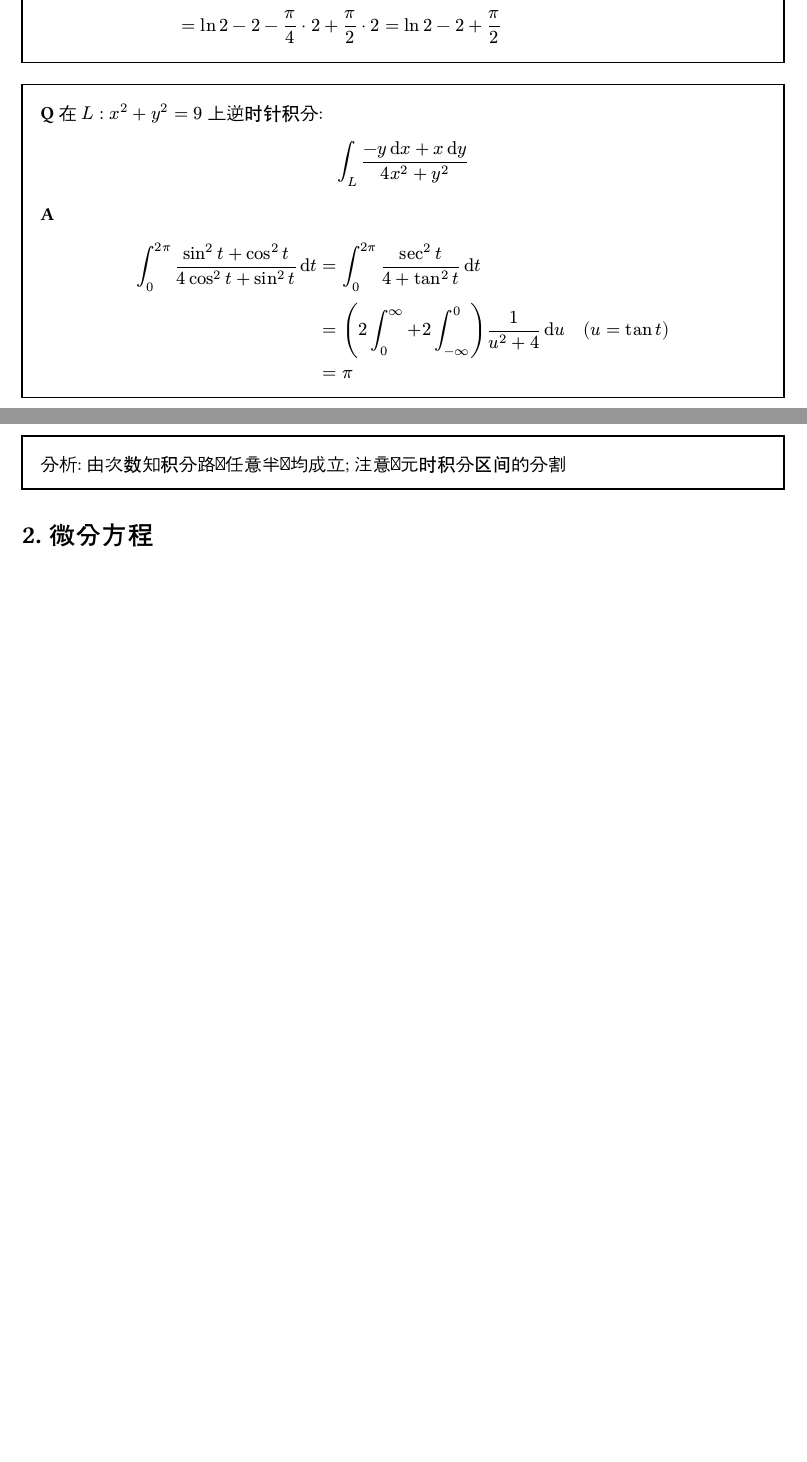
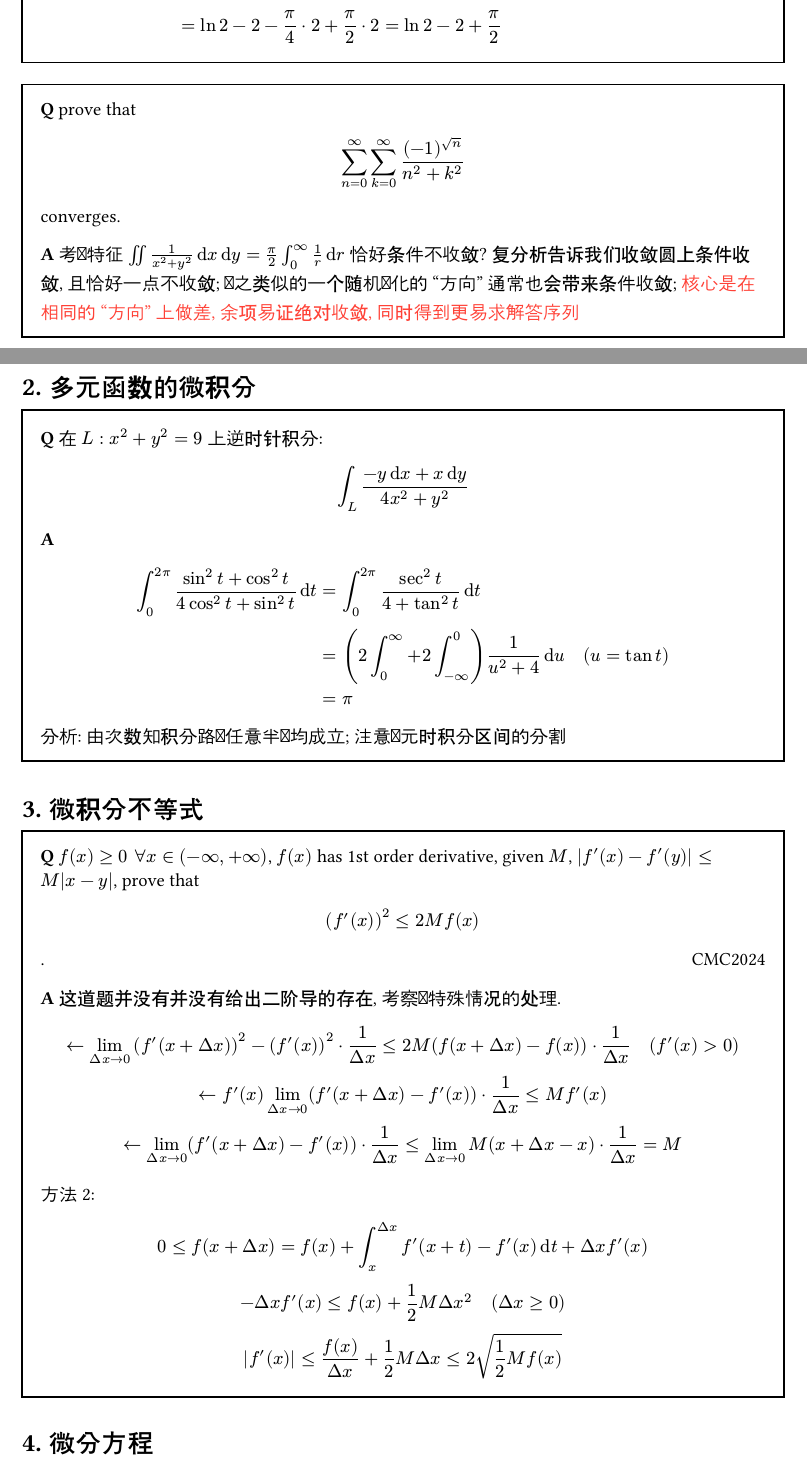
Before and after one commit to lyn12233/GraduationPrep, a Typst document (stretching.typ): two parts of pages 1 and 2 of 2 before the commit and two parts of pages 1 and 2 of 3 after it, joined at a grey line, cut so that both start at the same text, the shorter picture padded with empty space. Compiled offline with Typst 0.15; a missing font is replaced by an installed copy or a similar font.

Commit message:
20260902 CMC2024, ord, eq

```diff
--- a/stretching.typ
+++ b/stretching.typ
@@ -30,6 +30,15 @@
     &= ln 2 - 2 - pi/4 dot 2 + pi/2 dot 2 = ln 2 - 2 + pi/2
   $
 ]
+
+#b[
+  *Q* prove that $ sum_(n=0)^infinity sum_(k=0)^infinity ((-1)^(sqrt(n)))/(n^2+k^2) $ converges.
+
+  *A* 考虑特征 $integral.double 1/(x^2 + y^2) dif x dif y = pi/2 integral_0^infinity 1/r dif r$ 恰好条件不收敛? 复分析告诉我们收敛圆上条件收敛, 且恰好一点不收敛; 与之类似的一个随机变化的 "方向" 通常也会带来条件收敛;
+  #text(fill: red)[核心是在相同的 "方向" 上做差, 余项易证绝对收敛, 同时得到更易求解答序列]
+]
+
+= 多元函数的微积分
 #b[
   *Q* 在 $L: x^2 + y^2 =9$ 上逆时针积分:
   $ integral_L (-y dif x + x dif y)/(4x^2 + y^2) $
@@ -39,3 +48,12 @@
   &= (2 integral_0^(infinity) + 2 integral_(-infinity)^0) 1/(u^2 + 4) dif u quad (u=tan t)\
   &= pi $
   分析: 由次数知积分路径任意半径均成立; 注意变元时积分区间的分割
+]
+
+= 微积分不等式
+
+#b[
+  *Q* $f(x) >= 0 space forall x in (-infinity,+infinity)$, $f(x)$ has 1st order derivative, given $M$, $|f'(x) - f'(y)| <= M|x-y|$, prove that $ (f'(x))^2 <= 2M f(x) $.
+  #h(1fr) CMC2024
+
+  *A* 这道题并没有并没有给出二阶导的存在, 考察对特殊情况的处理.
@@ -42,3 +65,9 @@
+  方法2:
+  $
+    0<= f(x+Delta x) = f(x) + integral_x^(Delta x) f'(x+t) - f'(x) dif t + Delta x f'(x)\
+    -Delta x f'(x) <= f(x) + 1/2 M Delta x^2 quad (Delta x>=0)\
+    |f'(x)| <= f(x)/(Delta x) + 1/2 M Delta x <= 2 sqrt(1/2 M f(x))
+  $
 ]
 
 = 微分方程
```
Also changed, not shown: stretching.typ (5 more changed lines).
